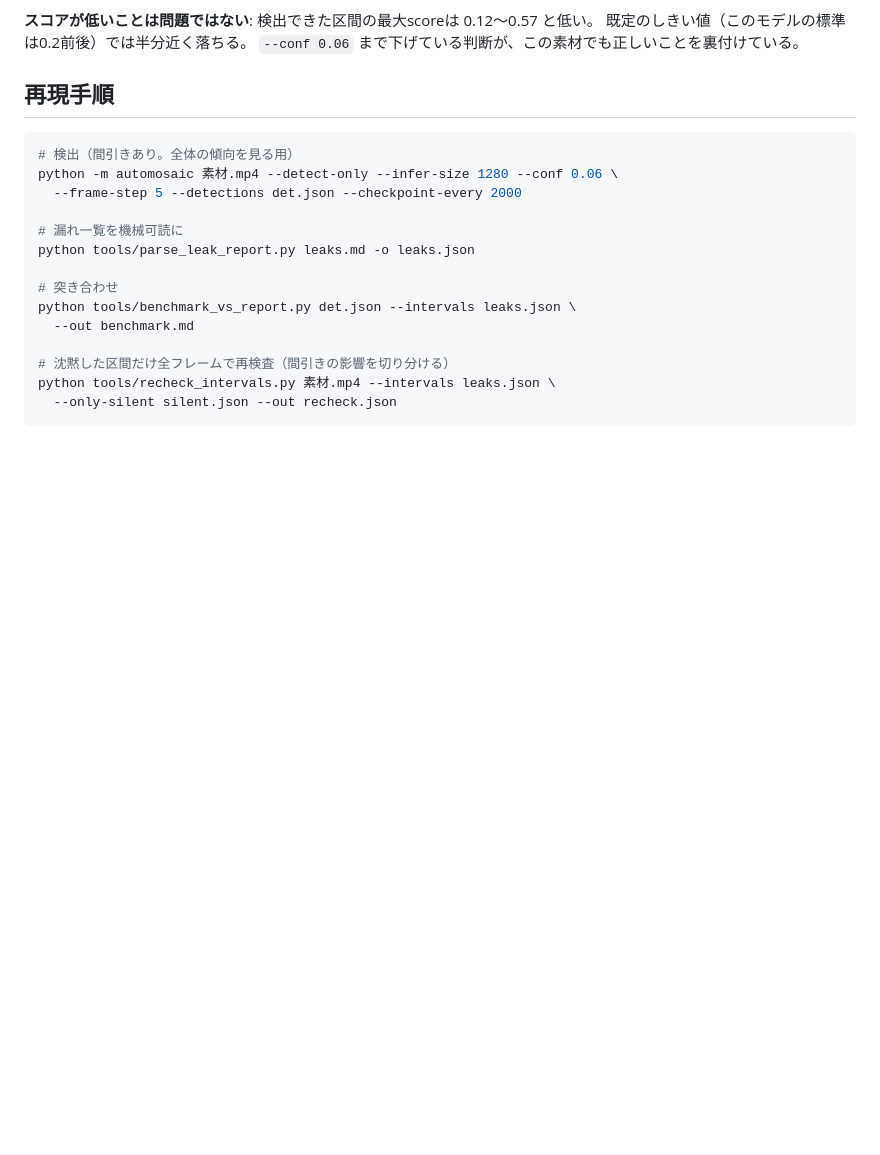
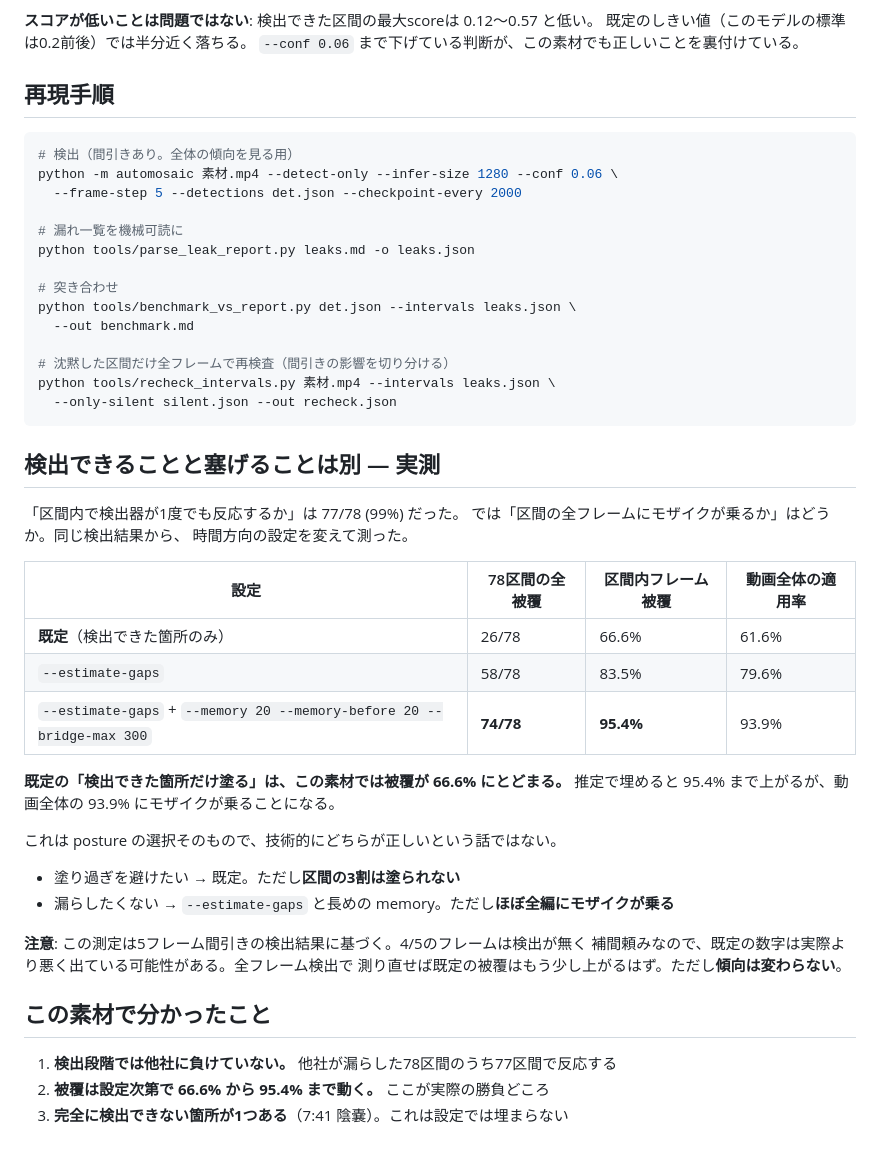
Before and after one commit to sururu-k/video-auto-mosaic, a Markdown page: docs/03-benchmark-myvideo3.md, the part around the change. Rendered like a GitHub page; blank space fills up the shorter version.

Commit message:
被覆の実測を追加: 既定は66.6%、estimate-gaps+memory20で95.4%。既定を変えたのは早計だった

````diff
--- a/docs/03-benchmark-myvideo3.md
+++ b/docs/03-benchmark-myvideo3.md
@@ -108,3 +108,33 @@ python tools/benchmark_vs_report.py det.json --intervals leaks.json \
 python tools/recheck_intervals.py 素材.mp4 --intervals leaks.json \
   --only-silent silent.json --out recheck.json
 ```
+
+## 検出できることと塞げることは別 — 実測
+
+「区間内で検出器が1度でも反応するか」は 77/78 (99%) だった。
+では「区間の全フレームにモザイクが乗るか」はどうか。同じ検出結果から、
+時間方向の設定を変えて測った。
+
+| 設定 | 78区間の全被覆 | 区間内フレーム被覆 | 動画全体の適用率 |
+|---|---|---|---|
+| **既定**（検出できた箇所のみ） | 26/78 | 66.6% | 61.6% |
+| `--estimate-gaps` | 58/78 | 83.5% | 79.6% |
+| `--estimate-gaps` + `--memory 20 --memory-before 20 --bridge-max 300` | **74/78** | **95.4%** | 93.9% |
+
+**既定の「検出できた箇所だけ塗る」は、この素材では被覆が 66.6% にとどまる。**
+推定で埋めると 95.4% まで上がるが、動画全体の 93.9% にモザイクが乗ることになる。
+
+これは posture の選択そのもので、技術的にどちらが正しいという話ではない。
+
+- 塗り過ぎを避けたい → 既定。ただし**区間の3割は塗られない**
+- 漏らしたくない → `--estimate-gaps` と長めの memory。ただし**ほぼ全編にモザイクが乗る**
+
+**注意**: この測定は5フレーム間引きの検出結果に基づく。4/5のフレームは検出が無く
+補間頼みなので、既定の数字は実際より悪く出ている可能性がある。全フレーム検出で
+測り直せば既定の被覆はもう少し上がるはず。ただし**傾向は変わらない**。
+
+## この素材で分かったこと
+
+1. **検出段階では他社に負けていない。** 他社が漏らした78区間のうち77区間で反応する
+2. **被覆は設定次第で 66.6% から 95.4% まで動く。** ここが実際の勝負どころ
+3. **完全に検出できない箇所が1つある**（7:41 陰嚢）。これは設定では埋まらない
````
Also changed, not shown: docs/05-overnight-log.md (+25 -0 lines).
